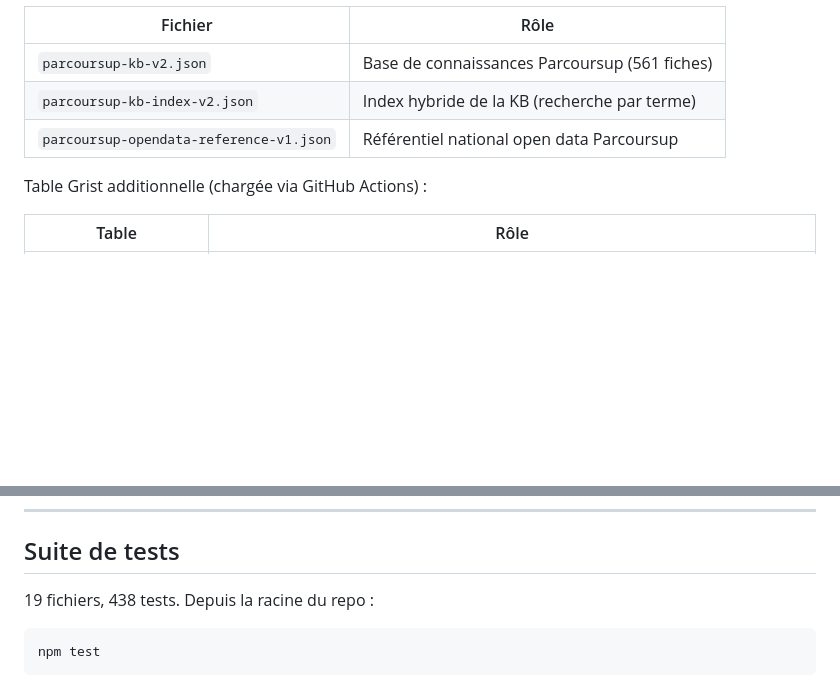
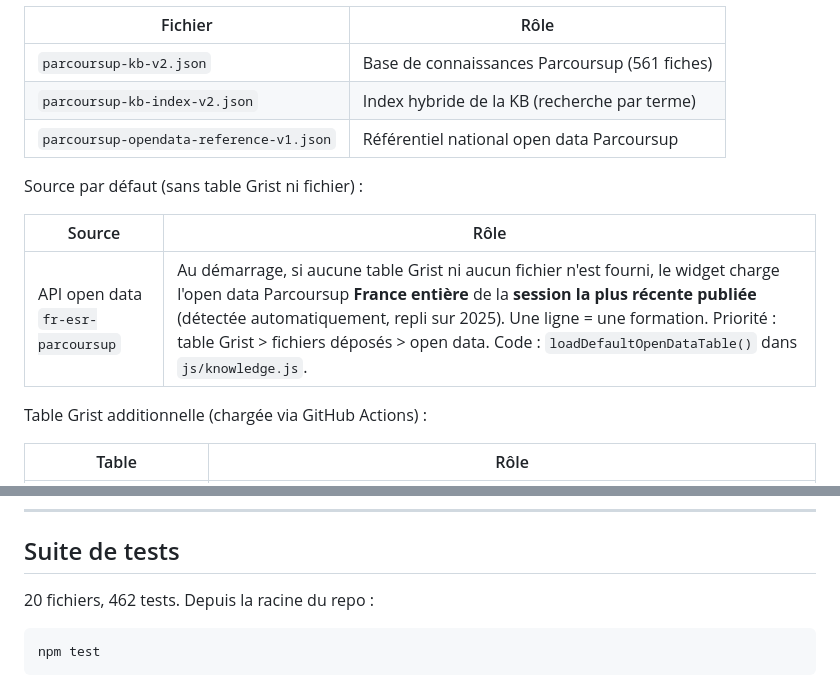
Before and after one commit to brunomauneau-dev/caes-widget, a Markdown page: README.md, 2 parts joined by grey strips. Rendered like a GitHub page; blank space fills up the shorter version.

Commit message:
Docs : source open data par défaut (README, ROADMAP)
Co-Authored-By: Claude Opus 5.5 <noreply@anthropic.com>
Claude-Session: https://claude.ai/code/session_016jAg413DNHjG4PD34qScXd

````diff
--- a/README.md
+++ b/README.md
@@ -30,6 +30,12 @@ Fichiers de données (chargés dynamiquement depuis la racine) :
 | `parcoursup-kb-index-v2.json` | Index hybride de la KB (recherche par terme) |
 | `parcoursup-opendata-reference-v1.json` | Référentiel national open data Parcoursup |
 
+Source par défaut (sans table Grist ni fichier) :
+
+| Source | Rôle |
+|---|---|
+| API open data `fr-esr-parcoursup` | Au démarrage, si aucune table Grist ni aucun fichier n'est fourni, le widget charge l'open data Parcoursup **France entière** de la **session la plus récente publiée** (détectée automatiquement, repli sur 2025). Une ligne = une formation. Priorité : table Grist > fichiers déposés > open data. Code : `loadDefaultOpenDataTable()` dans `js/knowledge.js`. |
+
 Table Grist additionnelle (chargée via GitHub Actions) :
 
 | Table | Rôle |
@@ -51,7 +57,7 @@ Table Grist additionnelle (chargée via GitHub Actions) :
 
 ## Suite de tests
 
-19 fichiers, 438 tests. Depuis la racine du repo :
+20 fichiers, 462 tests. Depuis la racine du repo :
 
 ```bash
 npm test
````
Also changed, not shown: ROADMAP.md (+3 -0 lines).
